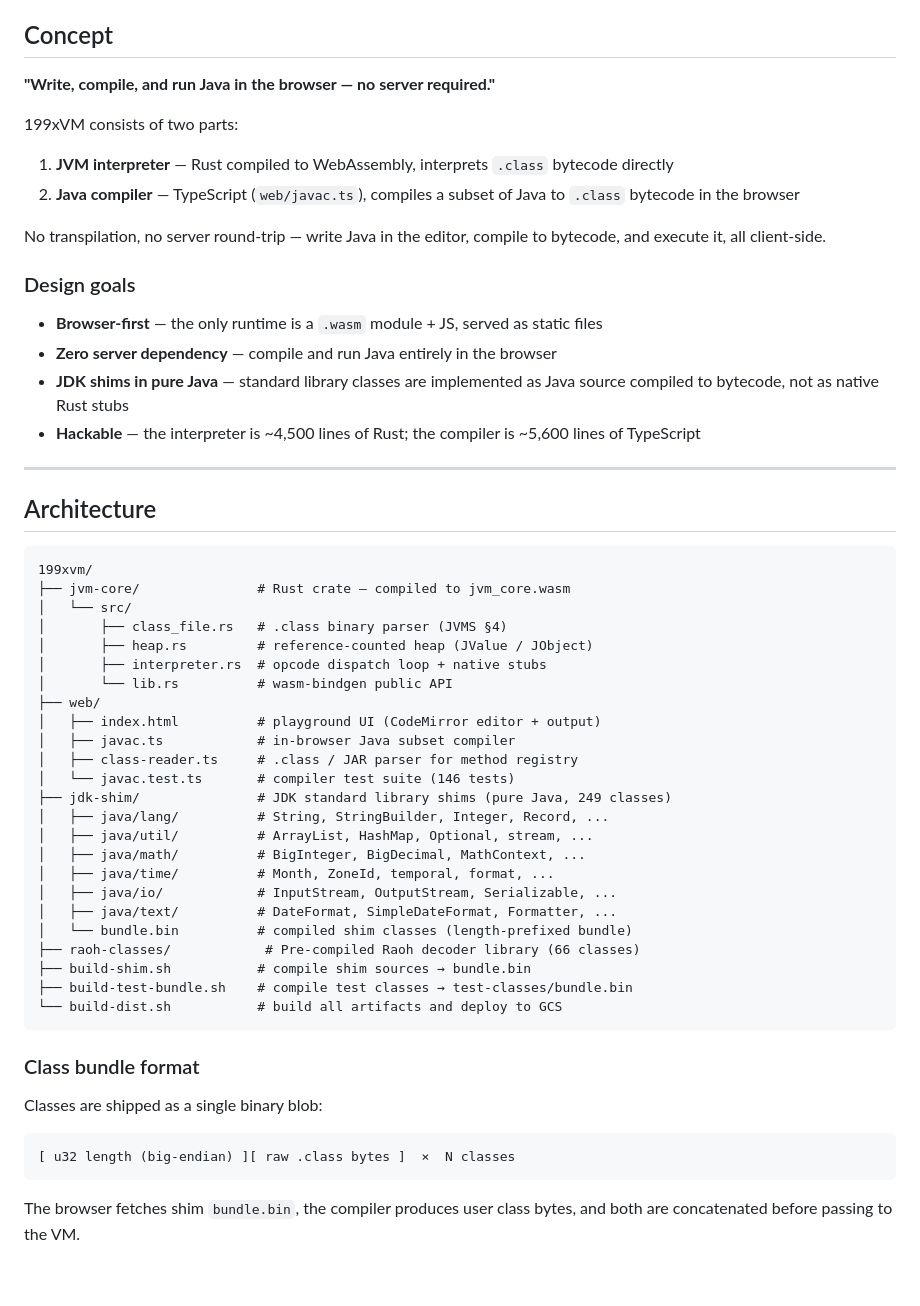
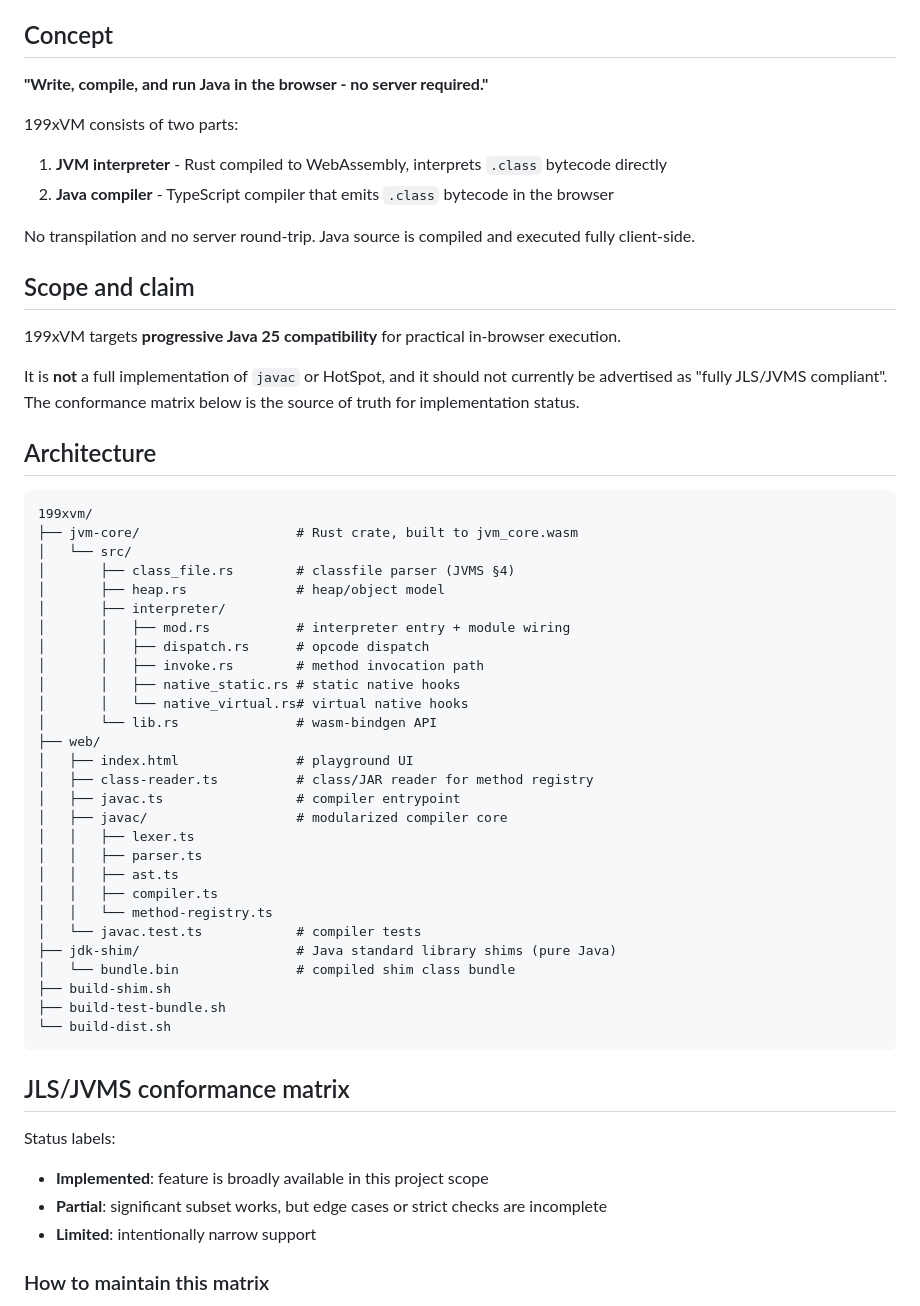
Before and after one commit to kawasima/199xVM, a Markdown page: README.md, the part around one of its changes. GitHub-like rendering; blank space fills up the shorter version.

Commit message:
Update README for clarity and consistency in language and structure

````diff
--- a/README.md
+++ b/README.md
@@ -4,60 +4,61 @@ A minimal Java bytecode interpreter compiled to WebAssembly, with an in-browser
 
 ## Concept
 
-**"Write, compile, and run Java in the browser — no server required."**
+**"Write, compile, and run Java in the browser - no server required."**
 
 199xVM consists of two parts:
 
-1. **JVM interpreter** — Rust compiled to WebAssembly, interprets `.class` bytecode directly
-2. **Java compiler** — TypeScript (`web/javac.ts`), compiles a subset of Java to `.class` bytecode in the browser
+1. **JVM interpreter** - Rust compiled to WebAssembly, interprets `.class` bytecode directly
+2. **Java compiler** - TypeScript compiler that emits `.class` bytecode in the browser
 
-No transpilation, no server round-trip — write Java in the editor, compile to bytecode, and execute it, all client-side.
+No transpilation and no server round-trip. Java source is compiled and executed fully client-side.
 
-### Design goals
+## Scope and claim
 
-- **Browser-first** — the only runtime is a `.wasm` module + JS, served as static files
-- **Zero server dependency** — compile and run Java entirely in the browser
-- **JDK shims in pure Java** — standard library classes are implemented as Java source compiled to bytecode, not as native Rust stubs
-- **Hackable** — the interpreter is ~4,500 lines of Rust; the compiler is ~5,600 lines of TypeScript
+199xVM targets **progressive Java 25 compatibility** for practical in-browser execution.
 
----
+It is **not** a full implementation of `javac` or HotSpot, and it should not currently be advertised as "fully JLS/JVMS compliant". The conformance matrix below is the source of truth for implementation status.
 
 ## Architecture
 
 ```text
 199xvm/
-├── jvm-core/               # Rust crate — compiled to jvm_core.wasm
+├── jvm-core/                    # Rust crate, built to jvm_core.wasm
 │   └── src/
-│       ├── class_file.rs   # .class binary parser (JVMS §4)
-│       ├── heap.rs         # reference-counted heap (JValue / JObject)
-│       ├── interpreter.rs  # opcode dispatch loop + native stubs
-│       └── lib.rs          # wasm-bindgen public API
+│       ├── class_file.rs        # classfile parser (JVMS §4)
+│       ├── heap.rs              # heap/object model
+│       ├── interpreter/
+│       │   ├── mod.rs           # interpreter entry + module wiring
+│       │   ├── dispatch.rs      # opcode dispatch
+│       │   ├── invoke.rs        # method invocation path
+│       │   ├── native_static.rs # static native hooks
+│       │   └── native_virtual.rs# virtual native hooks
+│       └── lib.rs               # wasm-bindgen API
 ├── web/
-│   ├── index.html          # playground UI (CodeMirror editor + output)
-│   ├── javac.ts            # in-browser Java subset compiler
-│   ├── class-reader.ts     # .class / JAR parser for method registry
-│   └── javac.test.ts       # compiler test suite (146 tests)
-├── jdk-shim/               # JDK standard library shims (pure Java, 249 classes)
-│   ├── java/lang/          # String, StringBuilder, Integer, Record, ...
-│   ├── java/util/          # ArrayList, HashMap, Optional, stream, ...
-│   ├── java/math/          # BigInteger, BigDecimal, MathContext, ...
-│   ├── java/time/          # Month, ZoneId, temporal, format, ...
-│   ├── java/io/            # InputStream, OutputStream, Serializable, ...
-│   ├── java/text/          # DateFormat, SimpleDateFormat, Formatter, ...
-│   └── bundle.bin          # compiled shim classes (length-prefixed bundle)
-├── raoh-classes/            # Pre-compiled Raoh decoder library (66 classes)
-├── build-shim.sh           # compile shim sources → bundle.bin
-├── build-test-bundle.sh    # compile test classes → test-classes/bundle.bin
-└── build-dist.sh           # build all artifacts and deploy to GCS
+│   ├── index.html               # playground UI
+│   ├── class-reader.ts          # class/JAR reader for method registry
+│   ├── javac.ts                 # compiler entrypoint
+│   ├── javac/                   # modularized compiler core
+│   │   ├── lexer.ts
+│   │   ├── parser.ts
+│   │   ├── ast.ts
+│   │   ├── compiler.ts
+│   │   └── method-registry.ts
+│   └── javac.test.ts            # compiler tests
+├── jdk-shim/                    # Java standard library shims (pure Java)
+│   └── bundle.bin               # compiled shim class bundle
+├── build-shim.sh
+├── build-test-bundle.sh
+└── build-dist.sh
 ```
 
-### Class bundle format
+## JLS/JVMS conformance matrix
 
-Classes are shipped as a single binary blob:
+Status labels:
 
-```
-[ u32 length (big-endian) ][ raw .class bytes ]  ×  N classes
-```
+- **Implemented**: feature is broadly available in this project scope
+- **Partial**: significant subset works, but edge cases or strict checks are incomplete
+- **Limited**: intentionally narrow support
 
-The browser fetches shim `bundle.bin`, the compiler produces user class bytes, and both are concatenated before passing to the VM.
+### How to maintain this matrix
 
````
Also changed, not shown: other parts of README.md (+63 -131 lines).
